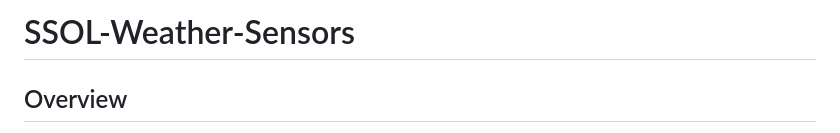
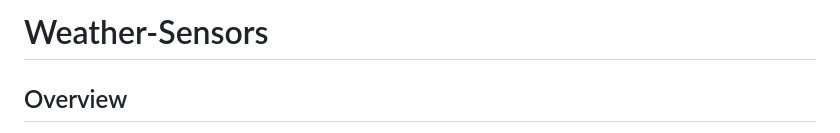
Before and after one commit to arroyv/Weather-Station, a Markdown page: README.md, the part around the change. GitHub-like rendering.

```diff
--- a/README.md
+++ b/README.md
@@ -1,4 +1,4 @@
-# SSOL-Weather-Sensors
+# Weather-Sensors
 
 ## Overview
 
```
